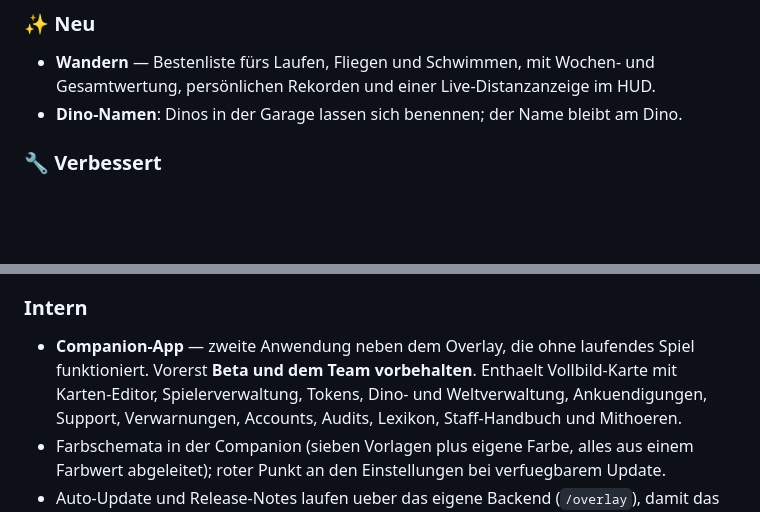
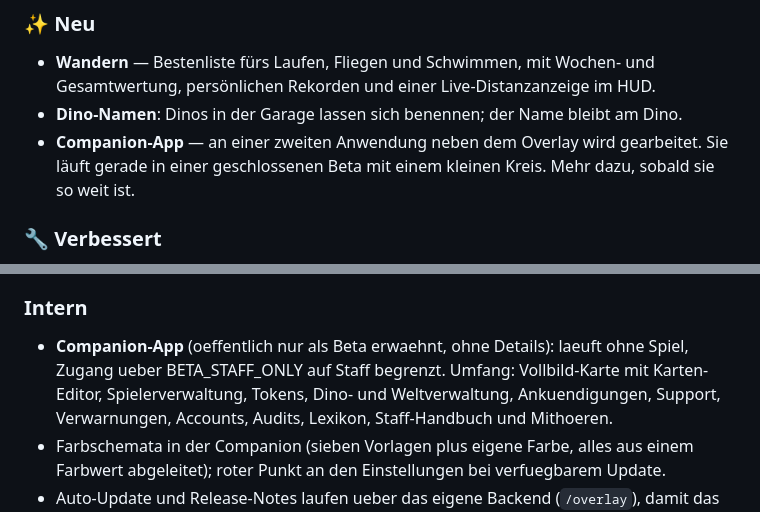
Before and after one commit to HidekiSensei/blackfossil-overlay, a Markdown page: CHANGELOG.md, 2 parts joined by grey strips. Rendered like a GitHub page; blank space fills up the shorter version.

Commit message:
docs(changelog): Companion-Beta oeffentlich erwaehnen, ohne Details
Ein Satz unter "Neu": es wird an einer zweiten Anwendung gearbeitet, sie
laeuft in geschlossener Beta mit kleinem Kreis, mehr sobald sie so weit
ist. Bewusst ohne Funktionsumfang, ohne "Admin" und ohne Hinweis, was
sie kann — die Datei ist oeffentlich abrufbar.

Der Intern-Eintrag nennt den vollen Umfang weiterhin und haelt jetzt
fest, dass oeffentlich nur die Beta erwaehnt ist. Damit steht die
Grenze im Dokument selbst, statt nur in einer Absprache.

Am erzeugten releases.json geprueft: "Companion" und "Beta" stehen
drin, "Mithoeren", "Token", "Spielerverwaltung", "Staff", "Handbuch"
und "Intern" nicht. Der einzige Treffer auf "Karte" stammt aus dem
Zuschauer-Fix und meint die Overlay-Minimap.

Co-Authored-By: Claude Opus 4.8 (1M context) <noreply@anthropic.com>

```diff
--- a/CHANGELOG.md
+++ b/CHANGELOG.md
@@ -14,6 +14,8 @@
 - **Wandern** — Bestenliste fürs Laufen, Fliegen und Schwimmen, mit Wochen- und Gesamtwertung,
   persönlichen Rekorden und einer Live-Distanzanzeige im HUD.
 - **Dino-Namen**: Dinos in der Garage lassen sich benennen; der Name bleibt am Dino.
+- **Companion-App** — an einer zweiten Anwendung neben dem Overlay wird gearbeitet. Sie läuft
+  gerade in einer geschlossenen Beta mit einem kleinen Kreis. Mehr dazu, sobald sie so weit ist.
 
 ### 🔧 Verbessert
 
@@ -30,8 +32,8 @@
 
 ### Intern
 
-- **Companion-App** — zweite Anwendung neben dem Overlay, die ohne laufendes Spiel funktioniert.
-  Vorerst **Beta und dem Team vorbehalten**. Enthaelt Vollbild-Karte mit Karten-Editor,
+- **Companion-App** (oeffentlich nur als Beta erwaehnt, ohne Details): laeuft ohne Spiel,
+  Zugang ueber BETA_STAFF_ONLY auf Staff begrenzt. Umfang: Vollbild-Karte mit Karten-Editor,
   Spielerverwaltung, Tokens, Dino- und Weltverwaltung, Ankuendigungen, Support, Verwarnungen,
   Accounts, Audits, Lexikon, Staff-Handbuch und Mithoeren.
 - Farbschemata in der Companion (sieben Vorlagen plus eigene Farbe, alles aus einem Farbwert
```
